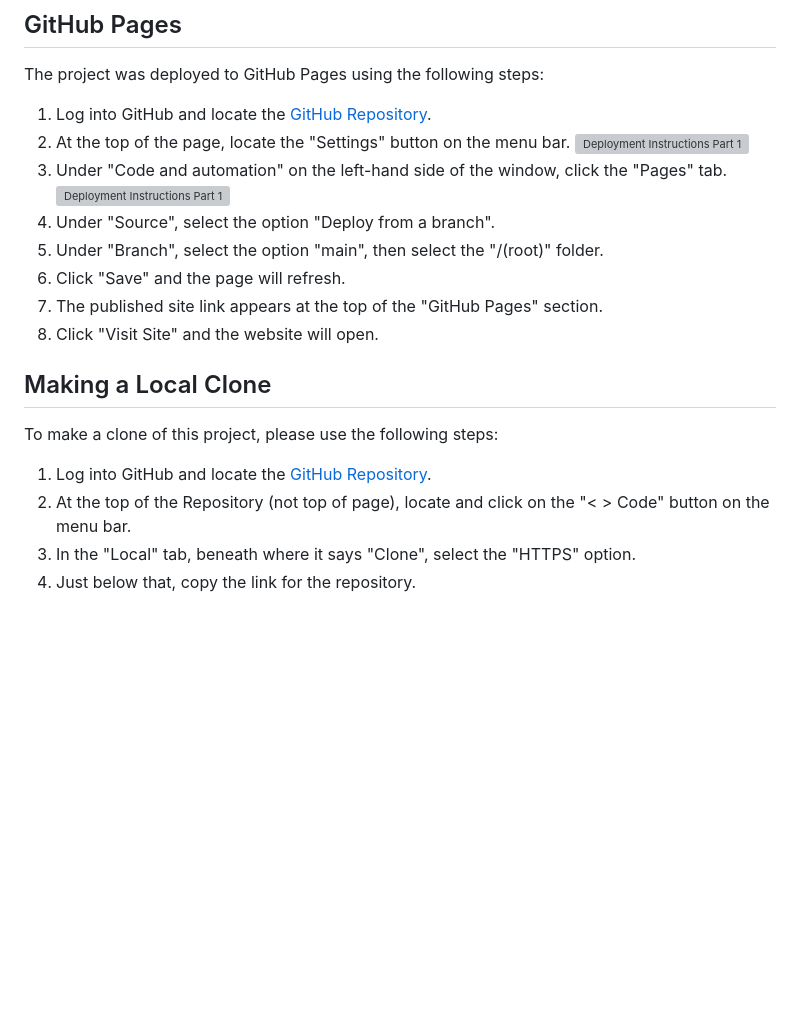
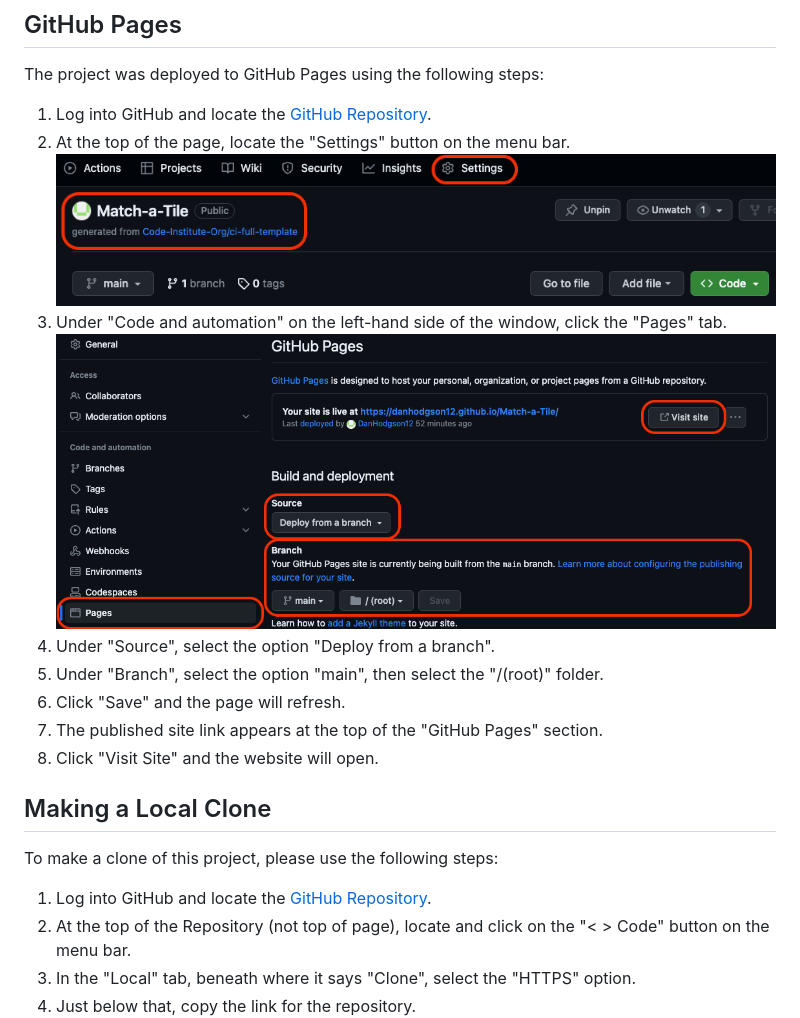
Before and after one commit to DanHodgson12/Match-a-Tile, a Markdown page: README.md, the part around the change printed below. GitHub-like rendering; blank space fills up the shorter version; grey boxes are pictures that could not be loaded.

Commit message:
feat: finished Deployment section for README

```diff
--- a/README.md
+++ b/README.md
@@ -155,7 +155,7 @@ The project was deployed to GitHub Pages using the following steps:
 2. At the top of the page, locate the "Settings" button on the menu bar.
-   ![Deployment Instructions Part 1](/assets/readme-files/github-deployment-1.png)
+   ![Deployment Instructions Part 1](readme-files/github-deploy-1.png)
 3. Under "Code and automation" on the left-hand side of the window, click the "Pages" tab.
-   ![Deployment Instructions Part 1](/assets/readme-files/github-deployment-2.png)
+   ![Deployment Instructions Part 1](readme-files/github-deploy-2.png)
 4. Under "Source", select the option "Deploy from a branch".
 5. Under "Branch", select the option "main", then select the "/(root)" folder.
 6. Click "Save" and the page will refresh.
```
Also changed, not shown: other parts of README.md (+2 -2 lines).
